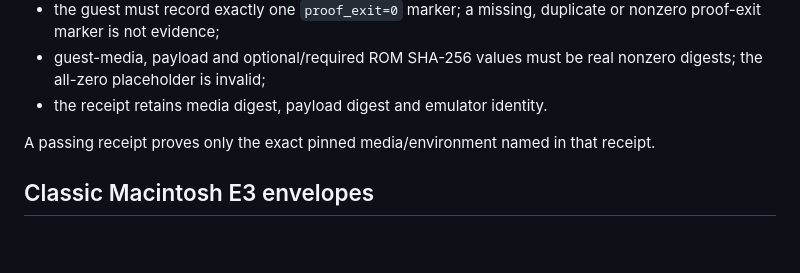
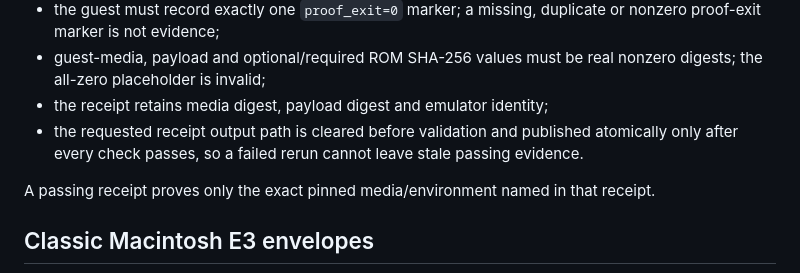
Before and after one commit to QSOLKCB/RIVET, a Markdown page: RETRO-v2.md, the part around one of its changes. GitHub-like rendering; blank space fills up the shorter version.

```diff
--- a/RETRO-v2.md
+++ b/RETRO-v2.md
@@ -86,7 +86,8 @@ Harness:
 - the proof must contain exactly one Windows `[Version ...]` identity line, and it must identify consumer Windows 95, Windows 98 or Windows Me; conflicting Windows identities invalidate the evidence;
 - the guest must record exactly one `proof_exit=0` marker; a missing, duplicate or nonzero proof-exit marker is not evidence;
 - guest-media, payload and optional/required ROM SHA-256 values must be real nonzero digests; the all-zero placeholder is invalid;
-- the receipt retains media digest, payload digest and emulator identity.
+- the receipt retains media digest, payload digest and emulator identity;
+- the requested receipt output path is cleared before validation and published atomically only after every check passes, so a failed rerun cannot leave stale passing evidence.
 
 A passing receipt proves only the exact pinned media/environment named in that receipt.
 
```
Also changed, not shown: other parts of RETRO-v2.md (+1 -1 lines).
